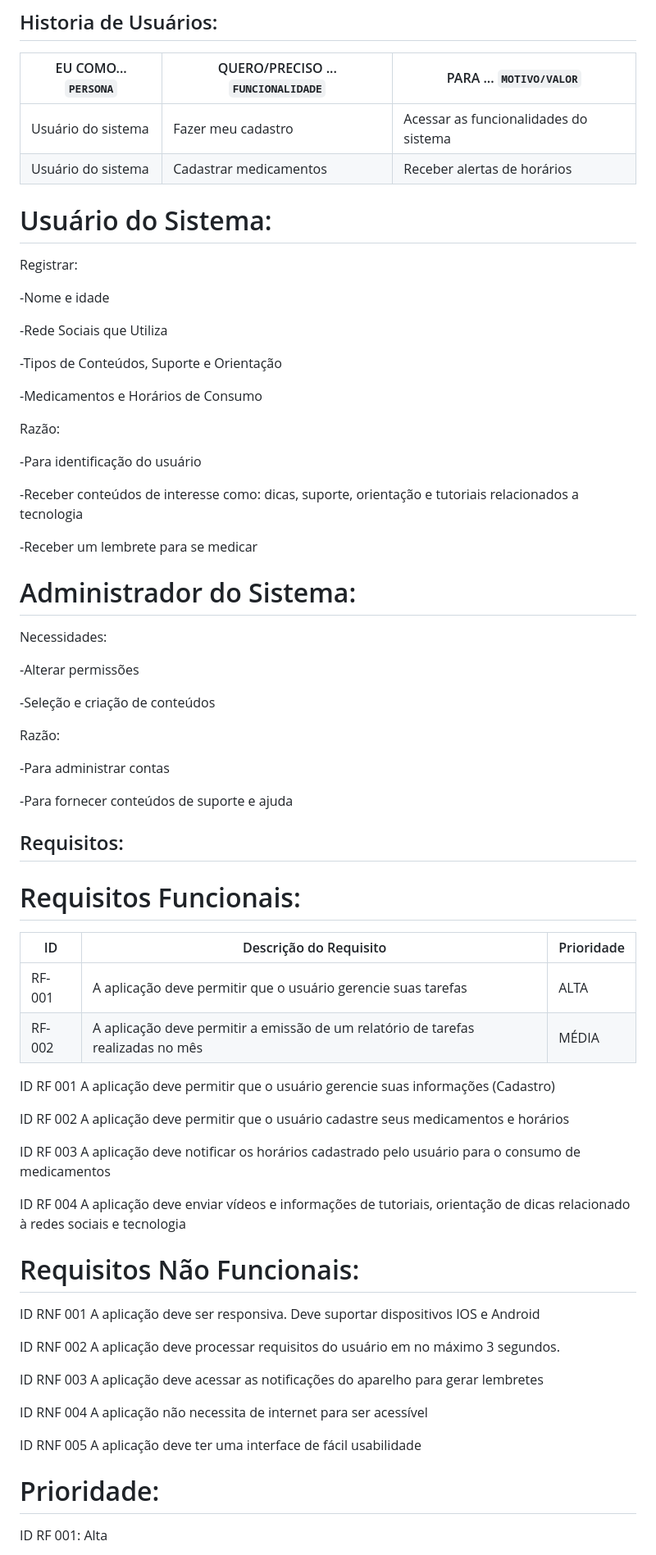
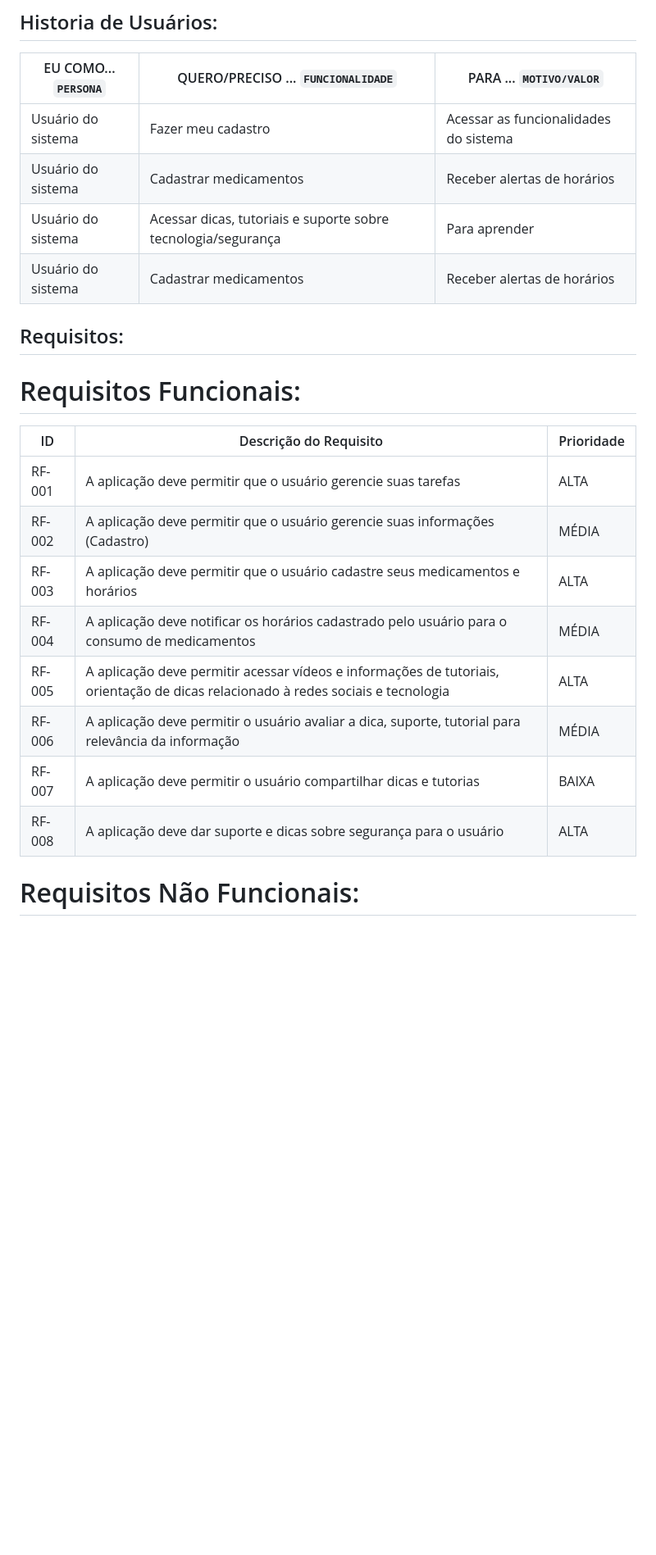
Before and after one commit to ICEI-PUC-Minas-PMV-SI/pmv-si-2024-1-pe1-t5-60tech, a Markdown page: docs/especification.md, the part around one of its changes. Shown at 82% size. Drawn GitHub-style; blank space fills up the shorter version.

Commit message:
Update especification.md
Organizando os requisitos

```diff
--- a/docs/especification.md
+++ b/docs/especification.md
@@ -17,45 +17,10 @@ Teresa de Souza, uma aposentada de 62 anos, percebeu ao longo do tempo que sua m
 
 |EU COMO... `PERSONA`| QUERO/PRECISO ... `FUNCIONALIDADE` |PARA ... `MOTIVO/VALOR`                 |
 |--------------------|------------------------------------|----------------------------------------|
-|Usuário do sistema  | Fazer meu cadastro           | Acessar as funcionalidades do sistema               |
-|Usuário do sistema       | Cadastrar medicamentos                 | Receber alertas de horários |
-
-
-# Usuário do Sistema:
-
-Registrar:
-
--Nome e idade
-
--Rede Sociais que Utiliza
-
--Tipos de Conteúdos, Suporte e Orientação
-
--Medicamentos e Horários de Consumo
-
-Razão:
-
--Para identificação do usuário
-
--Receber conteúdos de interesse como: dicas, suporte, orientação e tutoriais relacionados a tecnologia
-
--Receber um lembrete para se medicar
-
-
-
-# Administrador do Sistema:
-
-Necessidades:
-
--Alterar permissões
-
--Seleção e criação de conteúdos
-
-Razão:
-
--Para administrar contas
-
--Para fornecer conteúdos de suporte e ajuda
+|Usuário do sistema  | Fazer meu cadastro           | Acessar as funcionalidades do sistema        |
+|Usuário do sistema  | Cadastrar medicamentos       | Receber alertas de horários                  |
+|Usuário do sistema  | Acessar dicas, tutoriais e suporte sobre tecnologia/segurança | Para aprender |
+|Usuário do sistema  | Cadastrar medicamentos  | Receber alertas de horários                       |
 
 
 ## Requisitos:
@@ -65,32 +30,13 @@ Razão:
 |ID    | Descrição do Requisito  | Prioridade |
 |------|-----------------------------------------|----|
 |RF-001| A aplicação deve permitir que o usuário gerencie suas tarefas | ALTA |
-|RF-002| A aplicação deve permitir a emissão de um relatório de tarefas realizadas no mês   | MÉDIA |
-
-
-ID RF 001  A aplicação deve permitir que o usuário gerencie suas informações (Cadastro)
-
-ID RF 002 A aplicação deve permitir que o usuário cadastre seus medicamentos e horários
-
-ID RF 003 A aplicação deve notificar os horários cadastrado pelo usuário para o consumo de medicamentos
-
-ID RF 004 A aplicação deve enviar vídeos e informações de tutoriais, orientação de dicas relacionado à redes sociais e tecnologia
-
+|RF-002| A aplicação deve permitir que o usuário gerencie suas informações (Cadastro)   | MÉDIA |
+|RF-003| A aplicação deve permitir que o usuário cadastre seus medicamentos e horários | ALTA |
+|RF-004| A aplicação deve notificar os horários cadastrado pelo usuário para o consumo de medicamentos | MÉDIA |
+|RF-005| A aplicação deve permitir acessar vídeos e informações de tutoriais, orientação de dicas relacionado à redes sociais e tecnologia | ALTA |
+|RF-006| A aplicação deve permitir o usuário avaliar a dica, suporte, tutorial para relevância da informação | MÉDIA |
+|RF-007| A aplicação deve permitir o usuário compartilhar dicas e tutorias | BAIXA |
+|RF-008| A aplicação deve dar suporte e dicas sobre segurança para o usuário | ALTA |
 
 # Requisitos Não Funcionais:
 
-ID RNF 001 A aplicação deve ser responsiva. Deve suportar dispositivos IOS e Android
-
-ID RNF 002 A aplicação deve processar requisitos do usuário em no máximo 3 segundos.
-
-ID RNF 003 A aplicação deve acessar as notificações do aparelho para gerar lembretes
-
-ID RNF 004 A aplicação não necessita de internet para ser acessível
-
-ID RNF 005 A aplicação deve ter uma interface de fácil usabilidade
-
-
-# Prioridade:
-
-ID RF 001: Alta
-
```
Also changed, not shown: other parts of docs/especification.md (+6 -16 lines).
